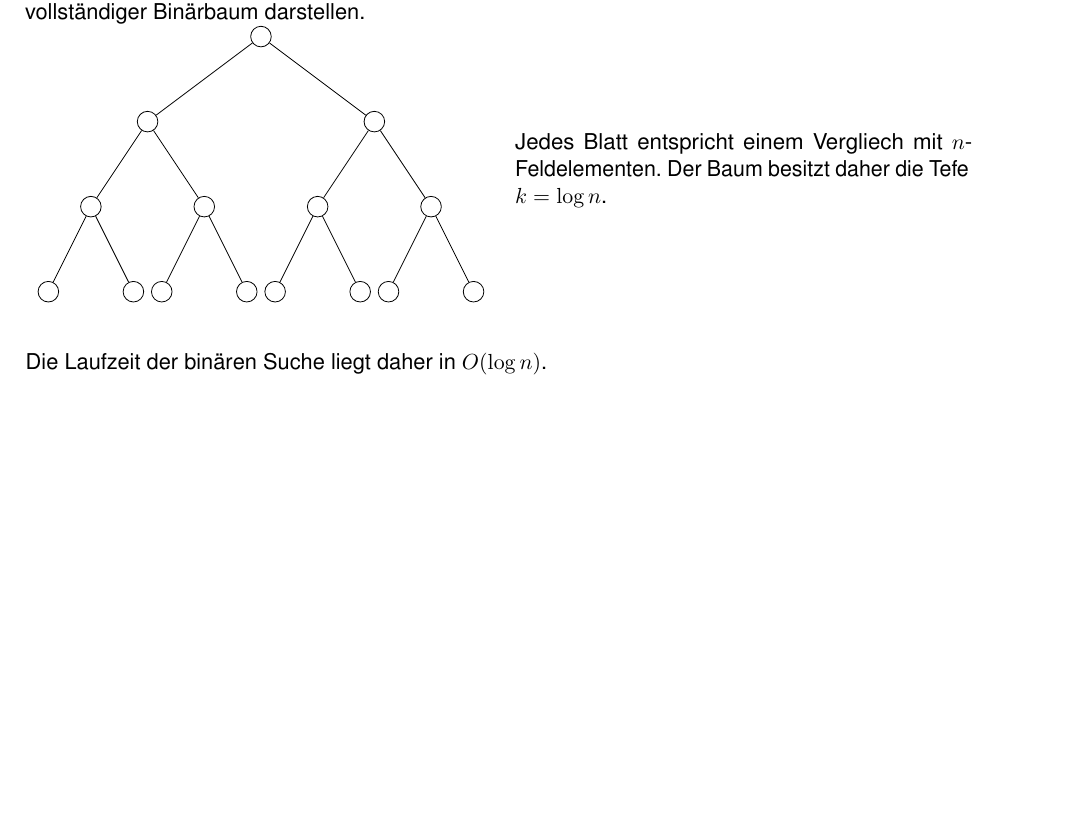
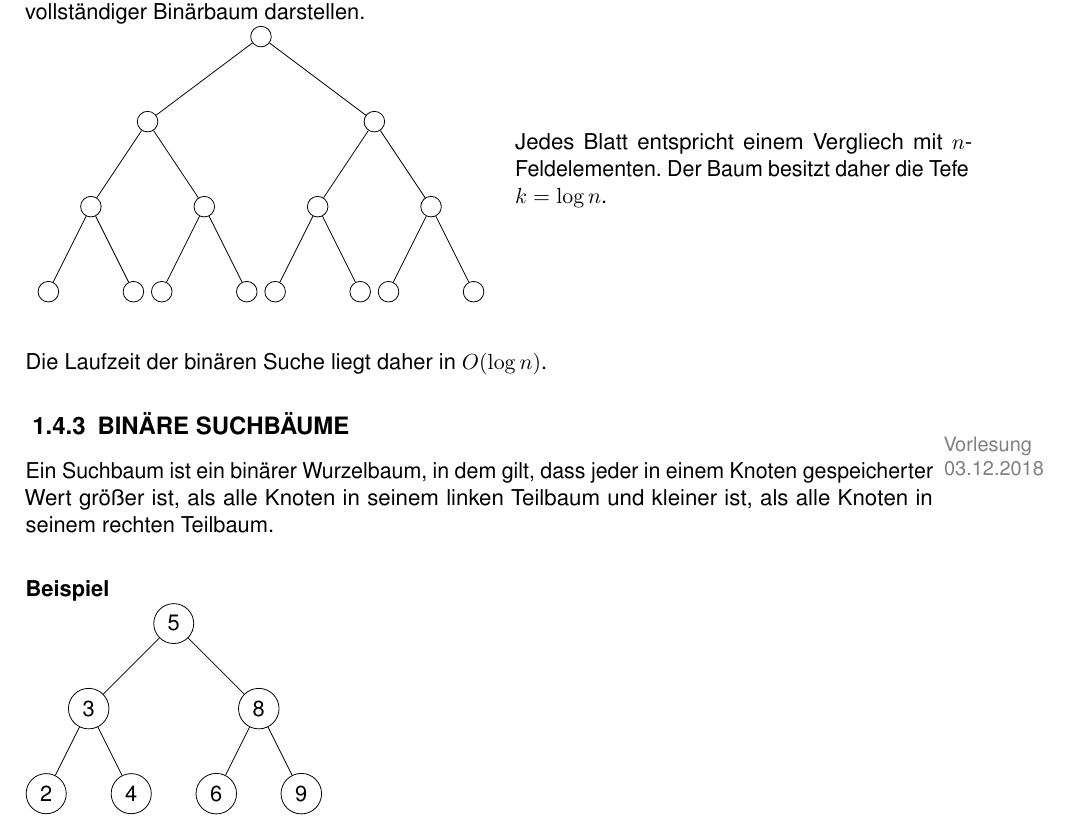
Before and after one commit to V1ncNet/htw, a LaTeX document (Grundlagen der Informatik/Grundlagen-der-Informatik-Vorlesung.tex, which reads Grundlagen der Informatik/_graphentheorie.tex): part of page 10 of 10, cut so that both start at the same text, the shorter picture padded with empty space. Compiled offline with pdfLaTeX.

Commit message:
Add first parts of Binaere Suchbaeume

```diff
--- a/Grundlagen der Informatik/_graphentheorie.tex
+++ b/Grundlagen der Informatik/_graphentheorie.tex
@@ -505,3 +505,24 @@ Jedes Blatt entspricht einem Vergliech mit \(n\)-Feldelementen. Der Baum besitzt
 \\
 \\
 Die Laufzeit der bin"aren Suche liegt daher in \(O(\log n)\).
+
+\subsection{Binäre Suchbäume}
+\lecdate{03.12.2018}
+Ein Suchbaum ist ein bin"arer Wurzelbaum, in dem gilt, dass jeder in einem Knoten gespeicherter Wert gr"o"ser ist,
+als alle Knoten in seinem linken Teilbaum und kleiner ist, als alle Knoten in seinem rechten Teilbaum.
+
+\paragraph{Beispiel} \parskp
+\begin{tikzpicture}[level distance=1.5cm,
+    level 1/.style={sibling distance=3cm},
+    level 2/.style={sibling distance=1.5cm},
+    every node/.style={draw, circle, thin}]
+    \node {5}
+      child {node {3}
+        child {node {2}}
+        child {node {4}}
+      }
+      child {node {8}
+        child {node {6}}
+        child {node {9}}
+      };
+\end{tikzpicture}
```
